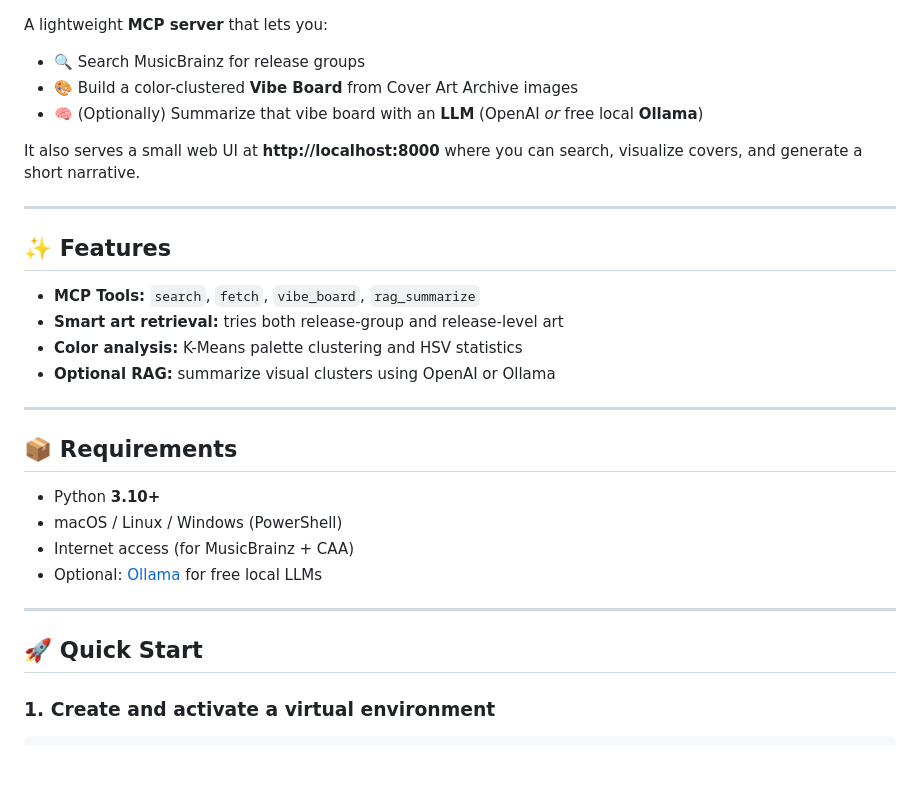
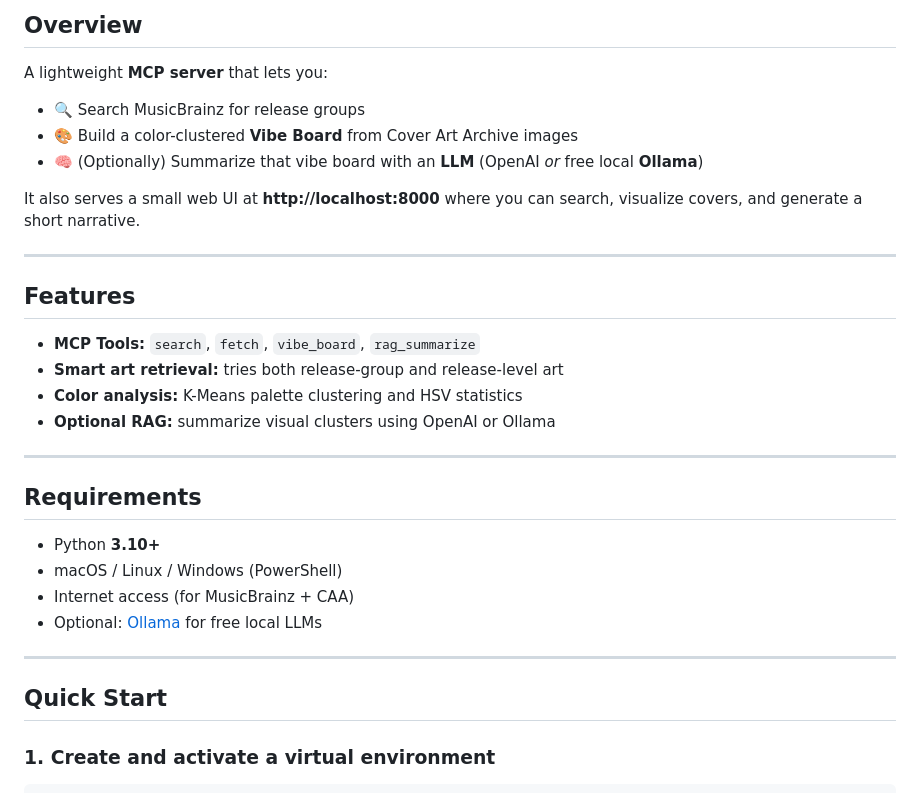
Before and after one commit to aldersoa/mcp-rag-covers, a Markdown page: README.md, the part around the change. Drawn GitHub-style; blank space fills up the shorter version.

```diff
--- a/README.md
+++ b/README.md
@@ -1,3 +1,5 @@
+## Overview
+
 A lightweight **MCP server** that lets you:
 - 🔍 Search MusicBrainz for release groups
 - 🎨 Build a color-clustered **Vibe Board** from Cover Art Archive images
@@ -7,7 +9,7 @@ It also serves a small web UI at **http://localhost:8000** where you can search,
 
 ---
 
-## ✨ Features
+## Features
 - **MCP Tools:** `search`, `fetch`, `vibe_board`, `rag_summarize`
 - **Smart art retrieval:** tries both release-group and release-level art
 - **Color analysis:** K-Means palette clustering and HSV statistics
@@ -15,7 +17,7 @@ It also serves a small web UI at **http://localhost:8000** where you can search,
 
 ---
 
-## 📦 Requirements
+## Requirements
 - Python **3.10+**
 - macOS / Linux / Windows (PowerShell)
 - Internet access (for MusicBrainz + CAA)
@@ -23,7 +25,7 @@ It also serves a small web UI at **http://localhost:8000** where you can search,
 
 ---
 
-## 🚀 Quick Start
+## Quick Start
 
 ### 1. Create and activate a virtual environment
 ~~~bash
```
